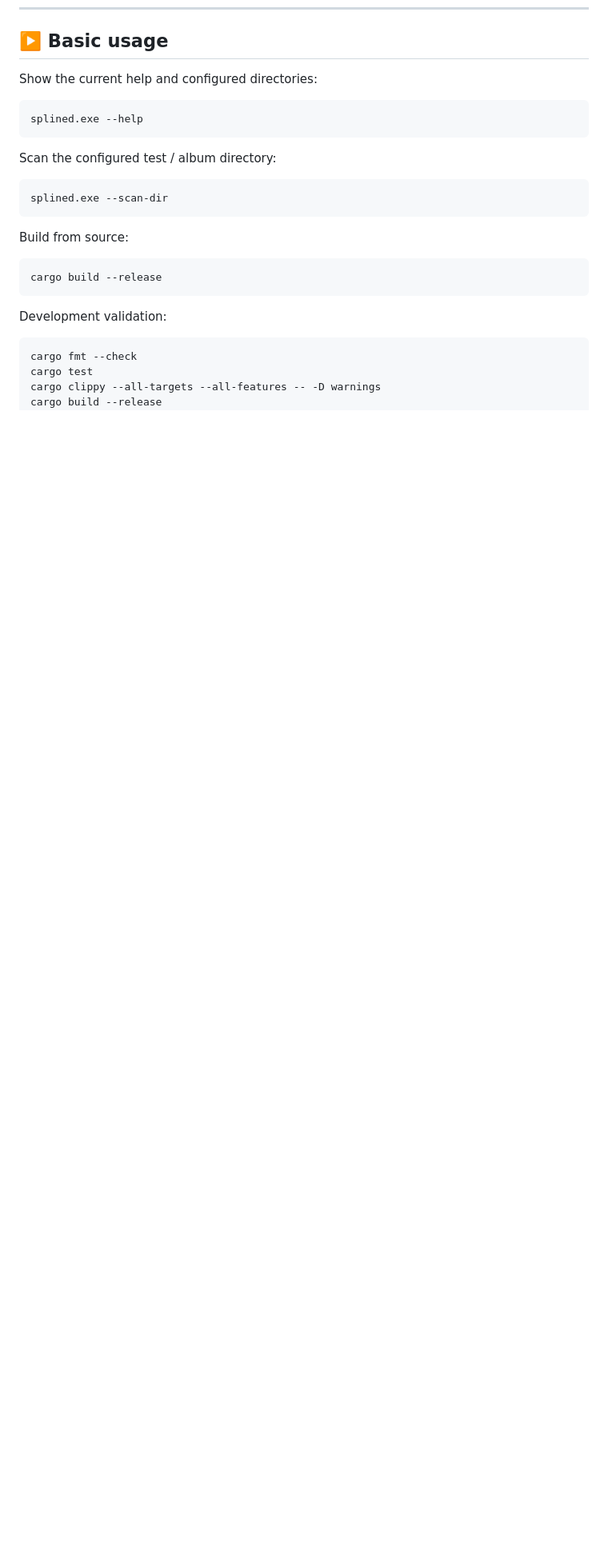
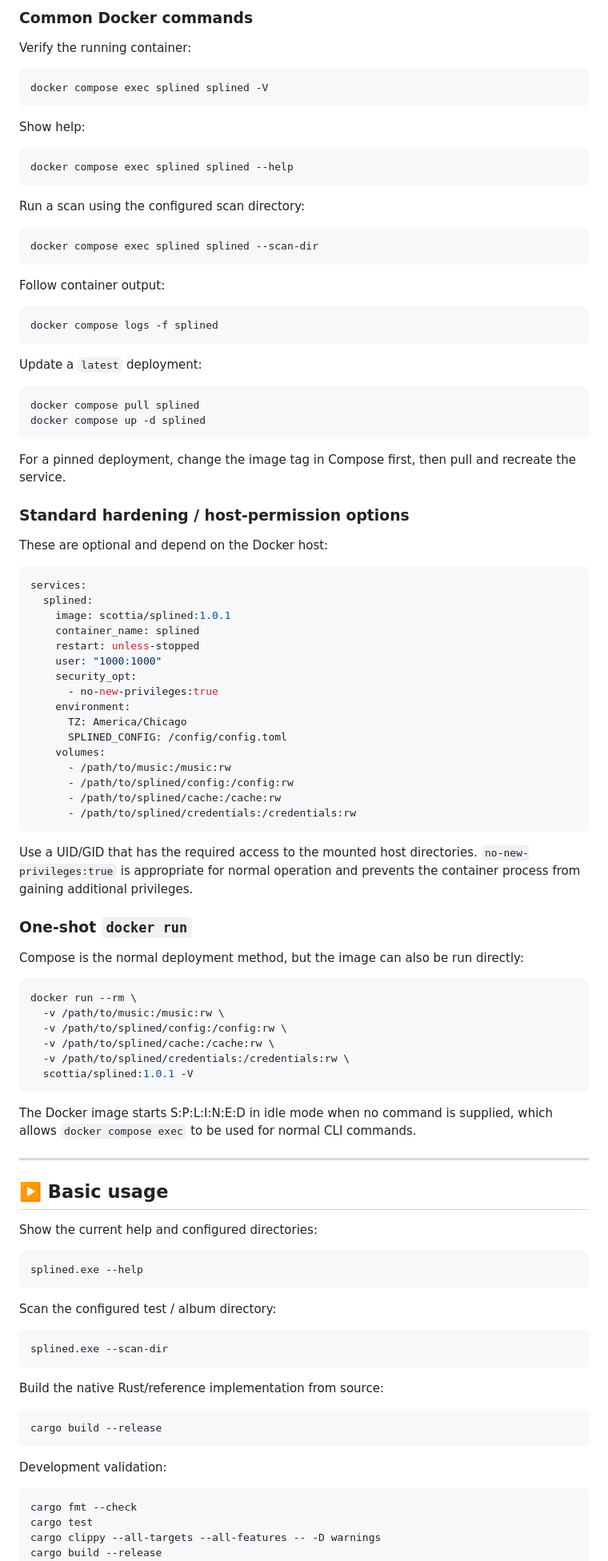
Before and after one commit to scottia/S-P-L-I-N-E-D, a Markdown page: README.md, the part around one of its changes. Shown at 80% size. Drawn GitHub-style; blank space fills up the shorter version.

````diff
--- a/README.md
+++ b/README.md
@@ -170,3 +246,80 @@ Your real library, test library, cache, and credential paths can all be changed
+### Common Docker commands
+
+Verify the running container:
+
+```bash
+docker compose exec splined splined -V
+```
+
+Show help:
+
+```bash
+docker compose exec splined splined --help
+```
+
+Run a scan using the configured scan directory:
+
+```bash
+docker compose exec splined splined --scan-dir
+```
+
+Follow container output:
+
+```bash
+docker compose logs -f splined
+```
+
+Update a `latest` deployment:
+
+```bash
+docker compose pull splined
+docker compose up -d splined
+```
+
+For a pinned deployment, change the image tag in Compose first, then pull and recreate the service.
+
+### Standard hardening / host-permission options
+
+These are optional and depend on the Docker host:
+
+```yaml
+services:
+  splined:
+    image: scottia/splined:1.0.1
+    container_name: splined
+    restart: unless-stopped
+    user: "1000:1000"
+    security_opt:
+      - no-new-privileges:true
+    environment:
+      TZ: America/Chicago
+      SPLINED_CONFIG: /config/config.toml
+    volumes:
+      - /path/to/music:/music:rw
+      - /path/to/splined/config:/config:rw
+      - /path/to/splined/cache:/cache:rw
+      - /path/to/splined/credentials:/credentials:rw
+```
+
+Use a UID/GID that has the required access to the mounted host directories. `no-new-privileges:true` is appropriate for normal operation and prevents the container process from gaining additional privileges.
+
+### One-shot `docker run`
+
+Compose is the normal deployment method, but the image can also be run directly:
+
+```bash
+docker run --rm \
+  -v /path/to/music:/music:rw \
+  -v /path/to/splined/config:/config:rw \
+  -v /path/to/splined/cache:/cache:rw \
+  -v /path/to/splined/credentials:/credentials:rw \
+  scottia/splined:1.0.1 -V
+```
+
+The Docker image starts S:P:L:I:N:E:D in idle mode when no command is supplied, which allows `docker compose exec` to be used for normal CLI commands.
+
+---
+
 ## ▶️ Basic usage
 
 Show the current help and configured directories:
@@ -181,7 +334,7 @@ Scan the configured test / album directory:
 splined.exe --scan-dir
 ```
 
-Build from source:
+Build the native Rust/reference implementation from source:
 
 ```powershell
 cargo build --release
````
Also changed, not shown: other parts of README.md (+85 -13 lines).
